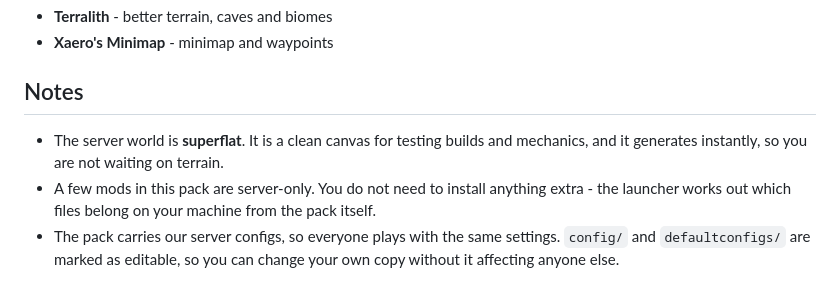
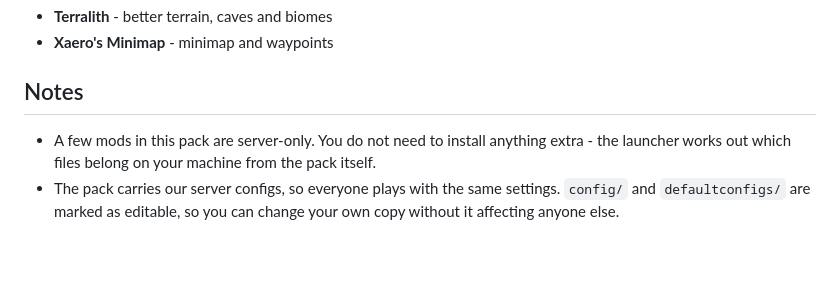
Before and after one commit to NuttyRabbit/HoneyBeeSMP, a Markdown page: minecraft/modpack/modrinth-description.md, the part around the change. Rendered like a GitHub page; blank space fills up the shorter version.

Commit message:
Drop the superflat note from the Modrinth description
The dev world is superflat, but that is an internal testing detail
rather than something a player needs to know.

```diff
--- a/minecraft/modpack/modrinth-description.md
+++ b/minecraft/modpack/modrinth-description.md
@@ -73,9 +73,6 @@ possible.
 
 ## Notes
 
-- The server world is **superflat**. It is a clean canvas for testing
-  builds and mechanics, and it generates instantly, so you are not waiting
-  on terrain.
 - A few mods in this pack are server-only. You do not need to install
   anything extra - the launcher works out which files belong on your
   machine from the pack itself.
```
